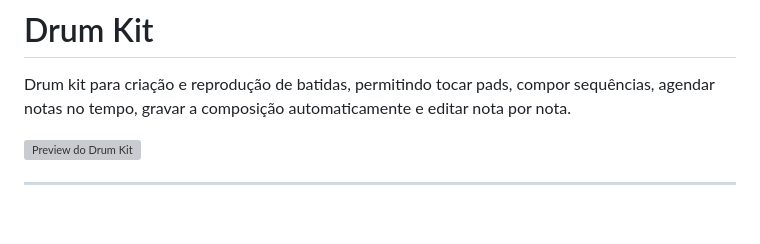
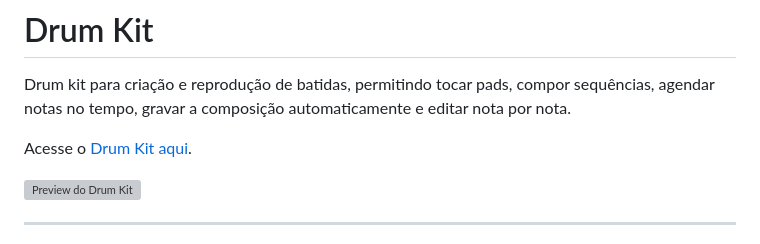
Before and after one commit to kevinluann/drum-kit, a Markdown page: README.md, the part around the change. GitHub-like rendering; blank space fills up the shorter version; grey boxes are pictures that could not be loaded.

Commit message:
docs: adicionar link de acesso
Adiciona link de acesso ao app hospedado no GitHub Pages

```diff
--- a/README.md
+++ b/README.md
@@ -1,6 +1,8 @@
 # Drum Kit
 
 Drum kit para criação e reprodução de batidas, permitindo tocar pads, compor sequências, agendar notas no tempo, gravar a composição automaticamente e editar nota por nota.
+
+Acesse o [Drum Kit aqui](https://kevinluann.github.io/drum-kit/).
 
 ![Preview do Drum Kit](img/drum-kit-preview.png)
 
```
